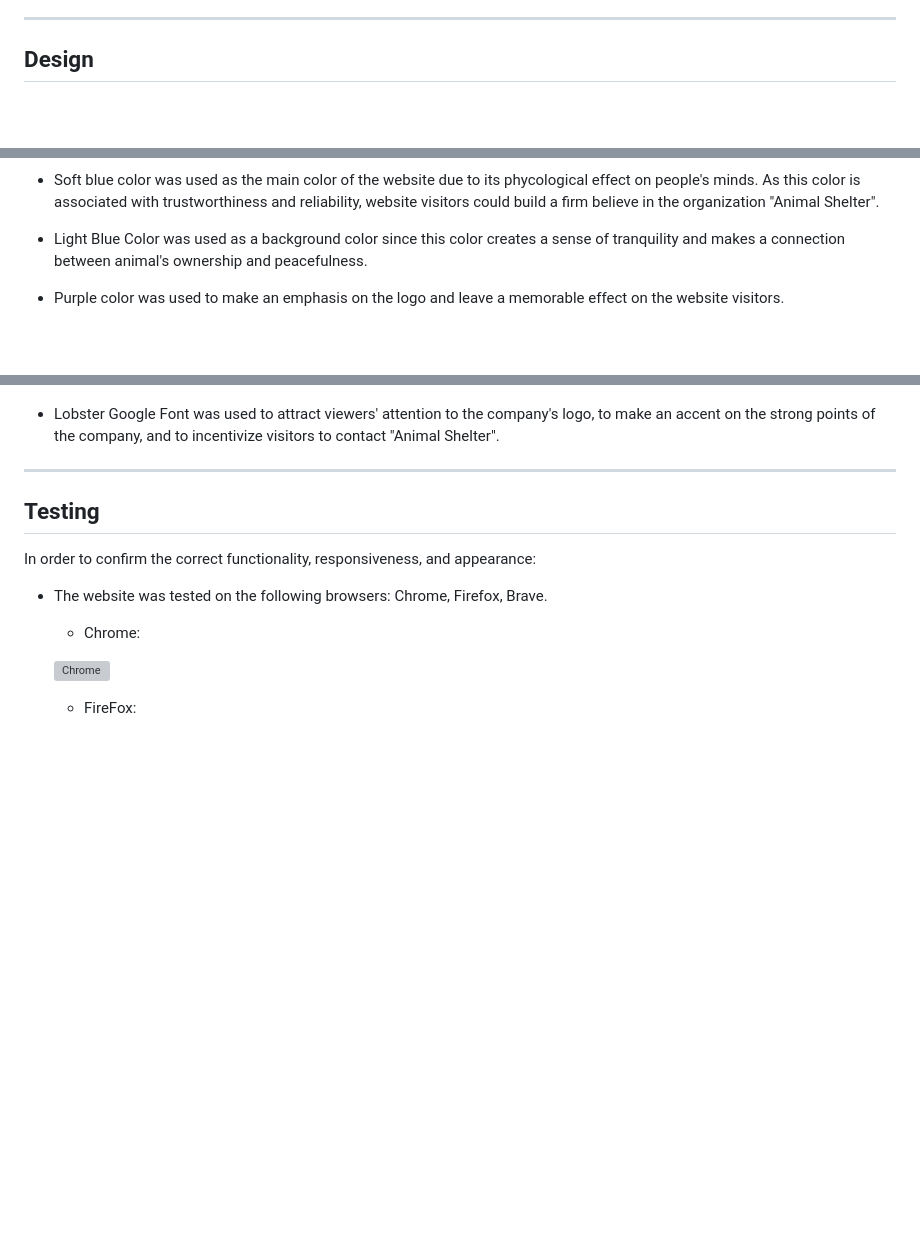
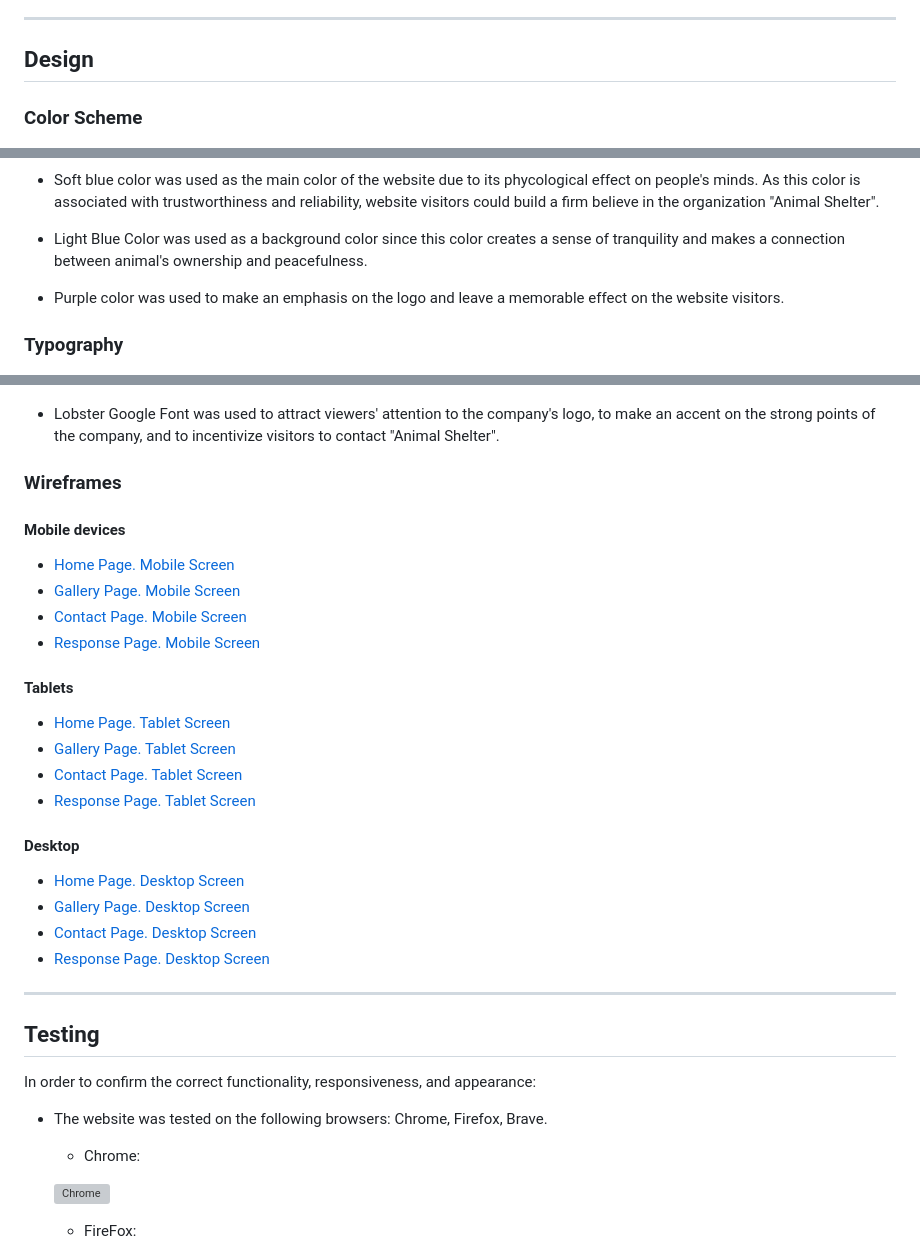
Before and after one commit to IuliiaKonovalova/animal_shelter, a Markdown page: README.md, 3 parts joined by grey strips. Drawn GitHub-style; blank space fills up the shorter version; grey boxes are pictures that could not be loaded.

Commit message:
Move wireframes to design section

```diff
--- a/README.md
+++ b/README.md
@@ -205,6 +205,8 @@ The site can be accessed by this [link](https://iuliiakonovalova.github.io/anima
 ---
 ## Design
 
+### Color Scheme
+
 ![Color pallet](documentation/color_pallet.png)
 
 - Soft blue color was used as the main color of the website due to its phycological effect on people's minds. As this color is associated with trustworthiness and reliability, website visitors could build a firm believe in the organization "Animal Shelter".
@@ -213,6 +215,8 @@ The site can be accessed by this [link](https://iuliiakonovalova.github.io/anima
 
 - Purple color was used to make an emphasis on the logo and leave a memorable effect on the website visitors.
 
+### Typography
+
 ![Main Font](documentation/primary_font.png)
 
 - Lato Google Font was used as the main font of the website in order to increase readability of the content on the pages.
@@ -220,6 +224,31 @@ The site can be accessed by this [link](https://iuliiakonovalova.github.io/anima
 ![Accent Font](documentation/accent_font.png)
 
 - Lobster Google Font was used to attract viewers' attention to the company's logo, to make an accent on the strong points of the company, and to incentivize visitors to contact "Animal Shelter".
+
+
+### Wireframes
+
+#### Mobile devices
+
+- [Home Page. Mobile Screen](documentation/mobile_home_page.png)
+- [Gallery Page. Mobile Screen](documentation/mobile_gallery_page.png)
+- [Contact Page. Mobile Screen](documentation/mobile_contact_form_page.png)
+- [Response Page. Mobile Screen](documentation/mobile_response_page.png)
+
+
+#### Tablets
+
+- [Home Page. Tablet Screen](documentation/tablet_home_page.png)
+- [Gallery Page. Tablet Screen](documentation/tablet_gallery_page.png)
+- [Contact Page. Tablet Screen](documentation/tablet_contact_form_page.png)
+- [Response Page. Tablet Screen](documentation/tablet_response_page.png)
+
+#### Desktop
+
+- [Home Page. Desktop Screen](documentation/desktop_home_page.png)
+- [Gallery Page. Desktop Screen](documentation/desktop_gallery_page.png)
+- [Contact Page. Desktop Screen](documentation/desktop_contact_form_page.png)
+- [Response Page. Desktop Screen](documentation/desktop_response_page.png)
 
 
 ---
```
Also changed, not shown: other parts of README.md (+0 -24 lines).
